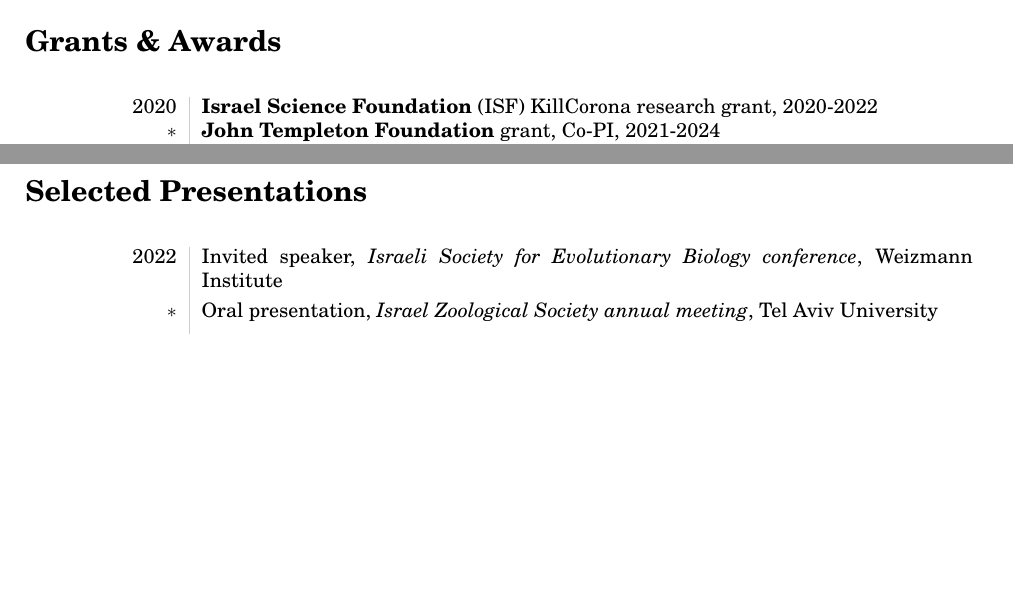
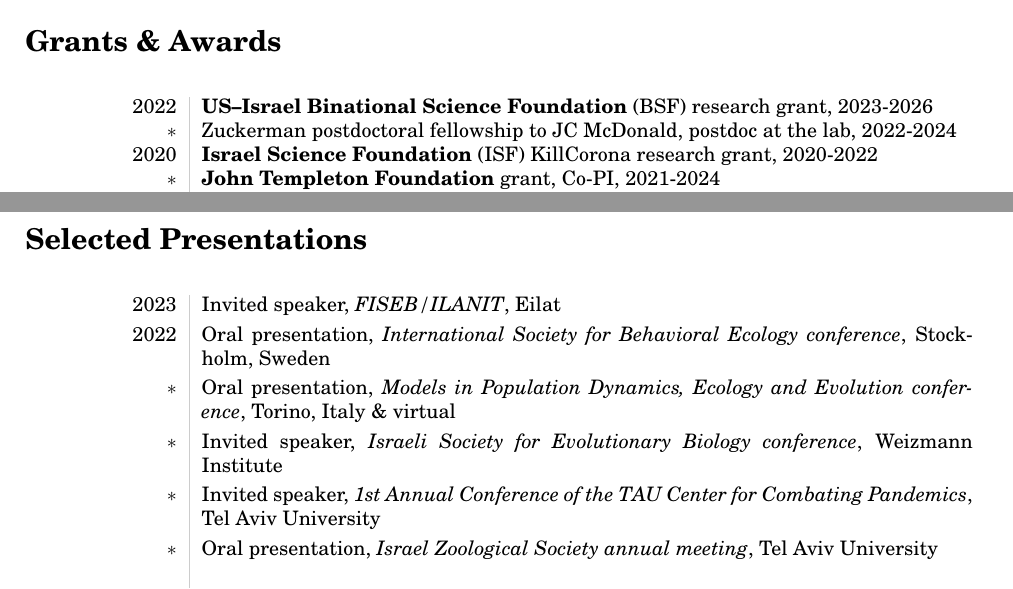
Before and after one commit to yoavram/curriculum-vitae, a LaTeX CV (cv.tex): two parts of pages 2 and 6 of 8, joined at a grey line, cut so that both start at the same text, the shorter picture padded with empty space. The pictures show the PDF file cv.pdf that the author committed with the source.

Commit message:
update july 22

```diff
--- a/cv.tex
+++ b/cv.tex
@@ -134,7 +134,8 @@
 
 \section*{Grants \& Awards} {
 \begin{longtable}{L!{\VRule}R}
-
+2022 & \textbf{US--Israel Binational Science Foundation} (BSF) research grant, 2023-2026 \\*
+$\ast$ & Zuckerman postdoctoral fellowship to JC McDonald, postdoc at the lab, 2022-2024 \\*
 2020 & \textbf{Israel Science Foundation} (ISF) KillCorona research grant, 2020-2022 \\*
 $\ast$ & \textbf{John Templeton Foundation} grant, Co-PI, %(with MW~Feldman, Stanford; K~Laland, St.~Andrews),
 2021-2024 \\*
@@ -334,7 +334,12 @@
 
 \section*{Selected Presentations} {
 \begin{longtable}{L!{\VRule}R}
-2022 & Invited speaker, \emph{Israeli Society for Evolutionary Biology conference}, Weizmann Institute \\*[0.1cm]
+2023 & Invited speaker, \emph{FISEB/ILANIT}, Eilat \\*[0.1cm]
+2022 & Oral presentation, \emph{International Society for Behavioral Ecology conference}, Stockholm, Sweden  \\*[0.1cm]
+$\ast$ & Oral presentation, \emph{Models in Population Dynamics,
+Ecology and Evolution conference}, Torino, Italy \& virtual  \\*[0.1cm]
+$\ast$ & Invited speaker, \emph{Israeli Society for Evolutionary Biology conference}, Weizmann Institute \\*[0.1cm]
+$\ast$ & Invited speaker, \emph{1st Annual Conference of the TAU Center for Combating Pandemics}, Tel Aviv University \\*[0.1cm]
 $\ast$ & Oral presentation, \emph{Israel Zoological Society annual meeting}, Tel Aviv University \\*[0.1cm]
 \\
 2021 & Oral presentation, \emph{Culture Conference 2021}, virtual conference \\*[0.1cm]
```
Also changed, not shown: cv.pdf, cv.tex (19 more changed lines).
